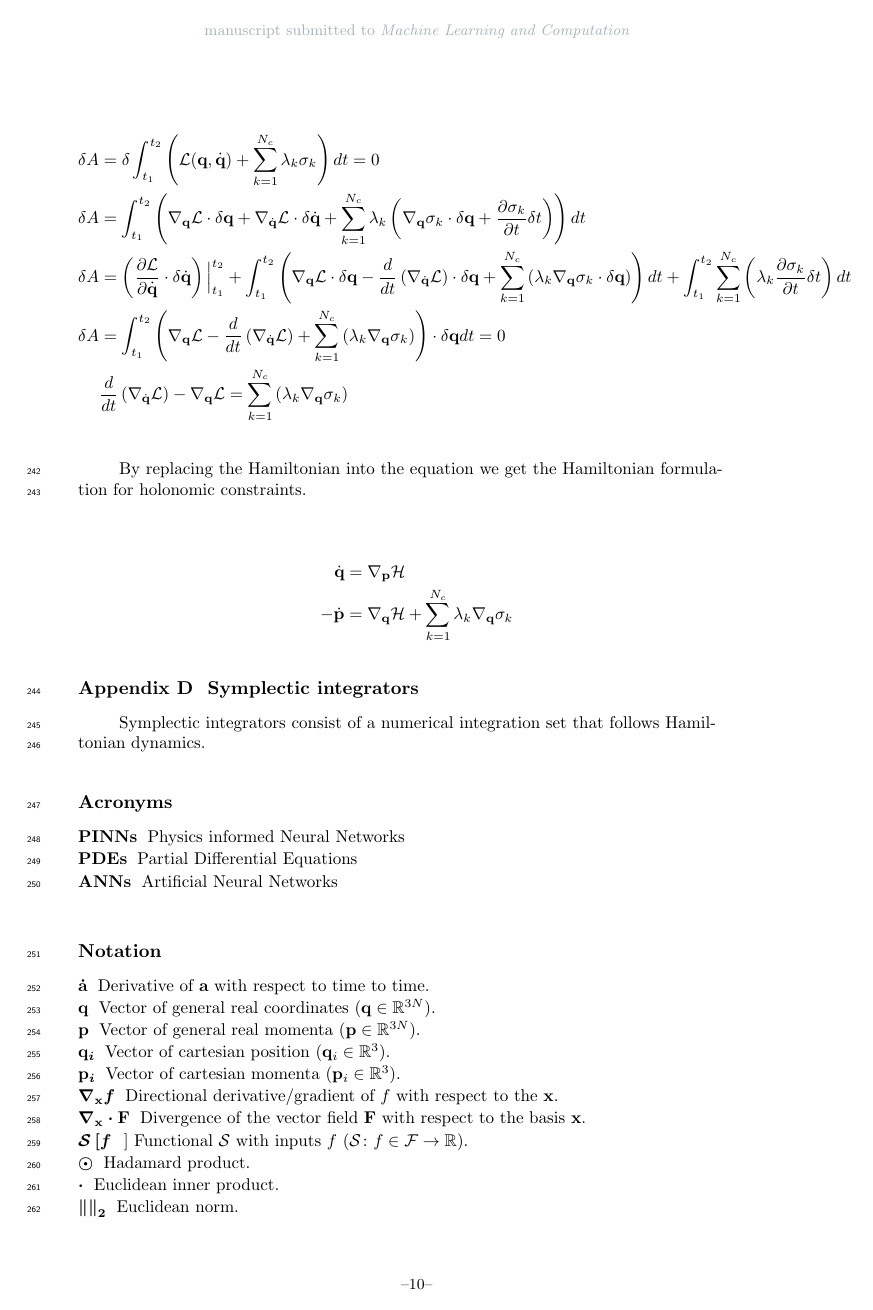
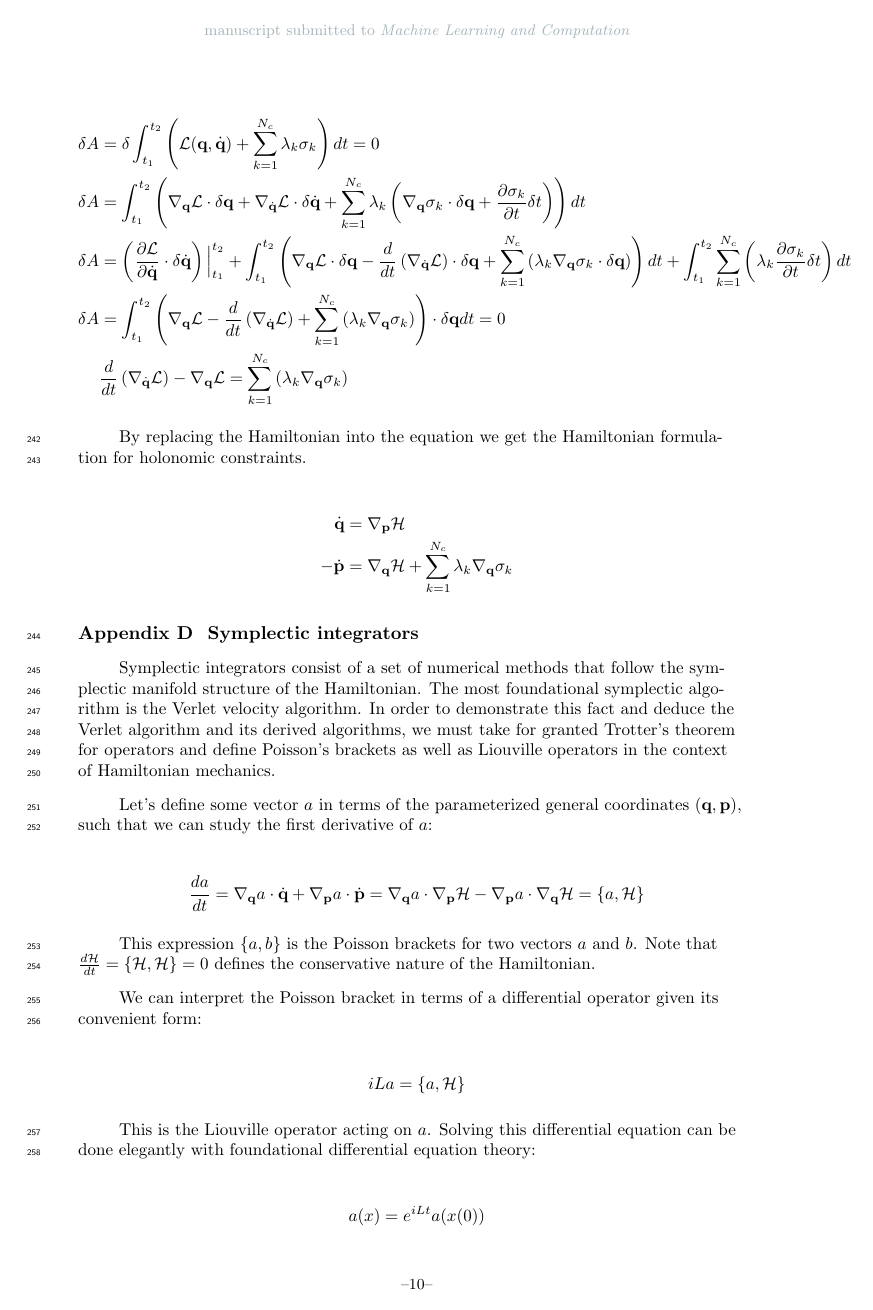
Before and after one commit to Jorgedavyd/Physics-informed-Neural-Networks-for-Celestial-Mechanics, a LaTeX document (paper/agujournaltemplate.tex): page 10 of 11 before the commit and page 10 of 13 after it. The pictures show the PDF file paper/agujournaltemplate.pdf that the author committed with the source.

Commit message:
symplectic integraors

```diff
--- a/paper/agujournaltemplate.tex
+++ b/paper/agujournaltemplate.tex
@@ -349,7 +351,29 @@ By replacing the Hamiltonian into the equation we get the Hamiltonian formulatio
 
 \section{Symplectic integrators}
 
-Symplectic integrators consist of a numerical integration set that follows Hamiltonian dynamics.
-%% symplectic integrators
-%% Leapfrog
-%% SHAKE for holonomic constraints
+Symplectic integrators consist of a set of numerical methods that follow the symplectic manifold structure of the Hamiltonian. The most foundational symplectic algorithm is the Verlet velocity algorithm. In order to demonstrate this fact and deduce the Verlet algorithm and its derived algorithms, we must take for granted Trotter's theorem for operators and define Poisson's brackets as well as Liouville operators in the context of Hamiltonian mechanics.
+
+Let's define some vector $a$ in terms of the parameterized general coordinates $(\mathbf{q}, \mathbf{p})$, such that we can study the first derivative of $a$:
+
+\begin{align*}
+    \frac{da}{dt} = \nabla_{\mathbf{q}} a \cdot \dot{\mathbf{q}}+ \nabla_{\mathbf{p}} a \cdot \dot{\mathbf{p}} = \nabla_{\mathbf{q}} a \cdot \nabla_{\mathbf{p}} \mathcal{H} - \nabla_{\mathbf{p}} a \cdot \nabla_{\mathbf{q}} \mathcal{H} = \left\{ a, \mathcal{H}\right\}
+\end{align*}
+
+This expression $\left\{ a, b\right\}$ is the Poisson brackets for two vectors $a$ and $b$. Note that $\frac{d\mathcal{H}}{dt} = \left\{ \mathcal{H}, \mathcal{H} \right\} = 0$ defines the conservative nature of the Hamiltonian.
+
+We can interpret the Poisson bracket in terms of a differential operator given its convenient form:
+
+\begin{align*}
+    iLa = \left\{ a, \mathcal{H} \right\}
+\end{align*}
+
+This is the Liouville operator acting on $a$. Solving this differential equation can be done elegantly with foundational differential equation theory:
+
+\begin{align*}
+    a(x) = e^{iLt}a(x(0))
+\end{align*}
+
+Given the nature of the definition, we can write this operator in terms of a sum of differential operators of the following form:
+\begin{align*}
+    iL = \sum_k iL_k
+.\end{align*}
@@ -355,0 +386,9 @@ Symplectic integrators consist of a numerical integration set that follows Hamil
+.\end{align*}
+
+Given that these operators are generally non-commuting, we can't express the operator in the form $e^{iL} = e^{iL_1 + iL_2} = e^{iL_1}e^{iL_2}$ because the order of operability changes the result. This is, $\left[ L_1, L_2\right] = L_1L_2 - L_2L_1 \neq 0$, this operation is known as the commutator and is widely used in both classical and quantum mechanics.
+
+Given this constraint, the usage of Trotter's theorem is inevitable. Given two operators $A$ and $B$ for which commutation is not zero ($\left[ A, B \right] \neq 0$) Trotter theorem describes:
+
+\begin{align*}
+    e^{A + B} = \lim_{n \to \infty} \left[ e^{B / 2n} e^{A / n} e^{B / 2n} \right]^n
+\end{align*}
@@ -355,0 +404,9 @@ Symplectic integrators consist of a numerical integration set that follows Hamil
+\begin{align*}
+    e^{(iL_1 + iL_2) t} \approx \left[ e^{iL_2 \Delta t / 2} e^{iL_1 \Delta t} e^{iL_2 \Delta t / 2} \right]^n + \mathcal{O}(n \Delta t^3)
+\end{align*}
+
+By taking the $\frac{1}{n}$ power on both sides of the equation, we get:
+
+\begin{align*}
+    e^{(iL_1 + iL_2) \Delta t} \approx e^{iL_2 \Delta t / 2} e^{iL_1 \Delta t} e^{iL_2 \Delta t / 2} + \mathcal{O}(\Delta t^3)
+\end{align*}
```
Also changed, not shown: paper/agujournaltemplate.pdf, paper/agujournaltemplate.tex (38 more changed lines), 5 other files.
